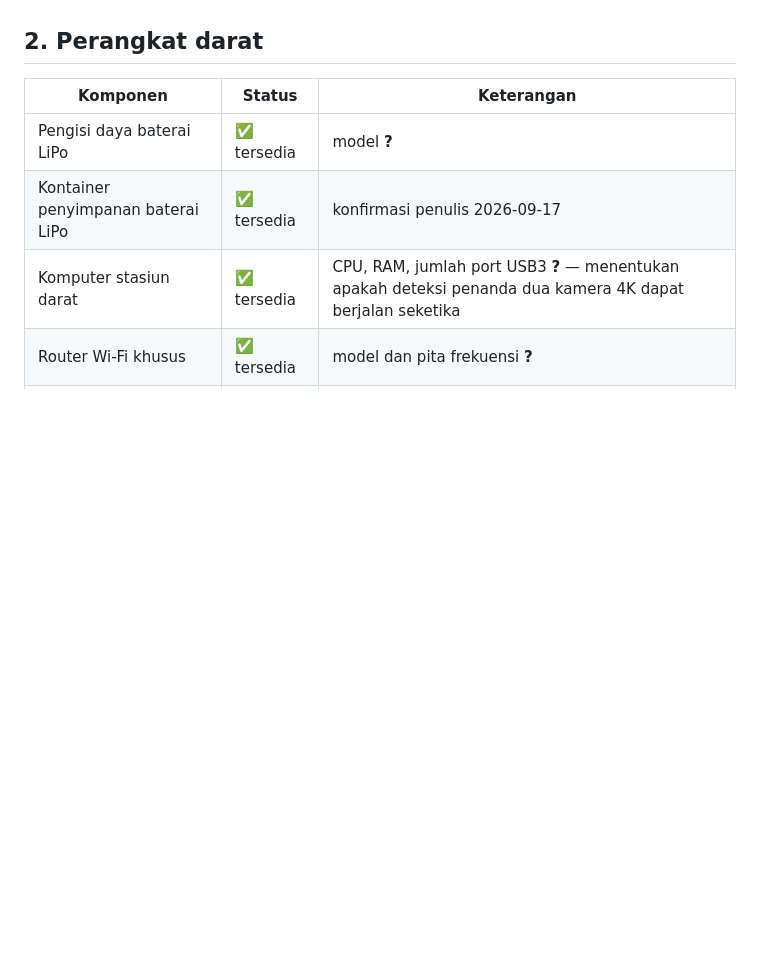
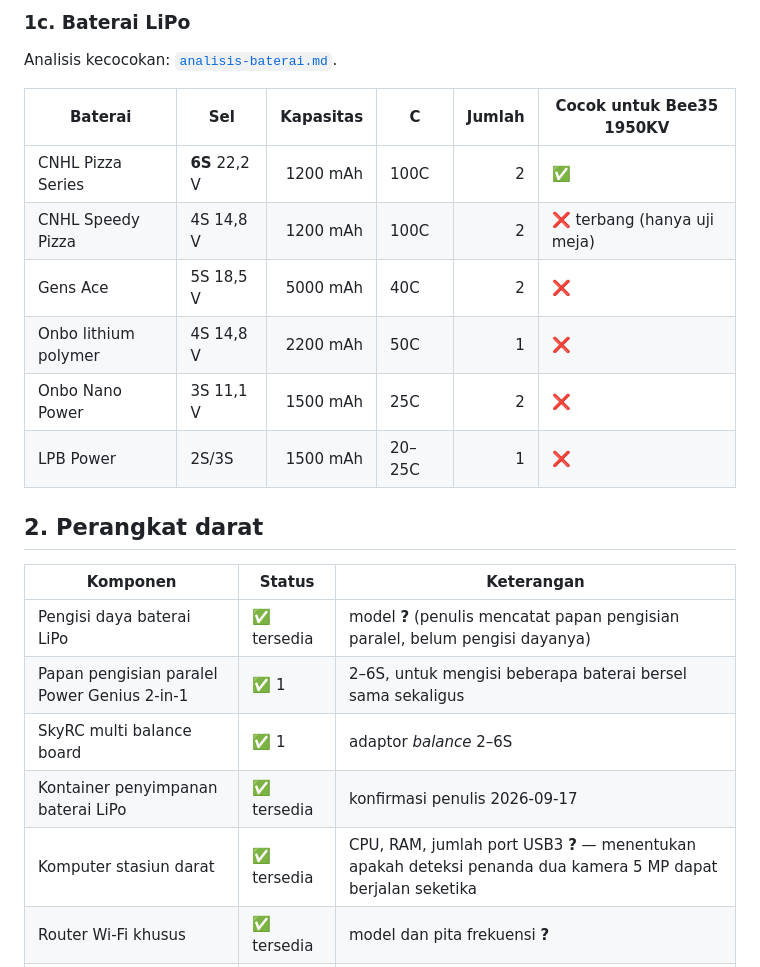
Before and after one commit to izmaherdian/tesis-swarm-quadcopter, a Markdown page: docs/lab/spesifikasi-hw.md, the part around one of its changes. GitHub-like rendering; blank space fills up the shorter version.

```diff
--- a/docs/lab/spesifikasi-hw.md
+++ b/docs/lab/spesifikasi-hw.md
@@ -28,11 +35,25 @@ ExpressLRS EP2 TCXO** (konfirmasi peneliti, 2026-09-16). Tersedia **3 unit**;
+### 1c. Baterai LiPo
+
+Analisis kecocokan: [`analisis-baterai.md`](analisis-baterai.md).
+
+| Baterai | Sel | Kapasitas | C | Jumlah | Cocok untuk Bee35 1950KV |
+|---|---|---:|---|---:|---|
+| CNHL Pizza Series | **6S** 22,2 V | 1200 mAh | 100C | 2 | ✅ |
+| CNHL Speedy Pizza | 4S 14,8 V | 1200 mAh | 100C | 2 | ❌ terbang (hanya uji meja) |
+| Gens Ace | 5S 18,5 V | 5000 mAh | 40C | 2 | ❌ |
+| Onbo lithium polymer | 4S 14,8 V | 2200 mAh | 50C | 1 | ❌ |
+| Onbo Nano Power | 3S 11,1 V | 1500 mAh | 25C | 2 | ❌ |
+| LPB Power | 2S/3S | 1500 mAh | 20–25C | 1 | ❌ |
 
 ## 2. Perangkat darat
 
 | Komponen | Status | Keterangan |
 |---|---|---|
-| Pengisi daya baterai LiPo | ✅ tersedia | model **?** |
+| Pengisi daya baterai LiPo | ✅ tersedia | model **?** (penulis mencatat papan pengisian paralel, belum pengisi dayanya) |
+| Papan pengisian paralel Power Genius 2-in-1 | ✅ 1 | 2–6S, untuk mengisi beberapa baterai bersel sama sekaligus |
+| SkyRC multi balance board | ✅ 1 | adaptor *balance* 2–6S |
 | Kontainer penyimpanan baterai LiPo | ✅ tersedia | konfirmasi penulis 2026-09-17 |
-| Komputer stasiun darat | ✅ tersedia | CPU, RAM, jumlah port USB3 **?** — menentukan apakah deteksi penanda dua kamera 4K dapat berjalan seketika |
+| Komputer stasiun darat | ✅ tersedia | CPU, RAM, jumlah port USB3 **?** — menentukan apakah deteksi penanda dua kamera 5 MP dapat berjalan seketika |
 | Router Wi-Fi khusus | ✅ tersedia | model dan pita frekuensi **?** |
 | Pencetak tiga dimensi + filamen | ✅ tersedia | untuk dudukan penanda dan sensor |
 
```
Also changed, not shown: other parts of docs/lab/spesifikasi-hw.md (+27 -20 lines), docs/lab/analisis-baterai.md (added, +37 -0 lines).
